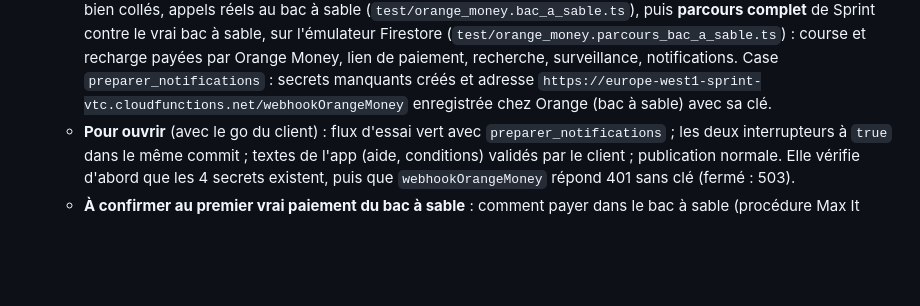
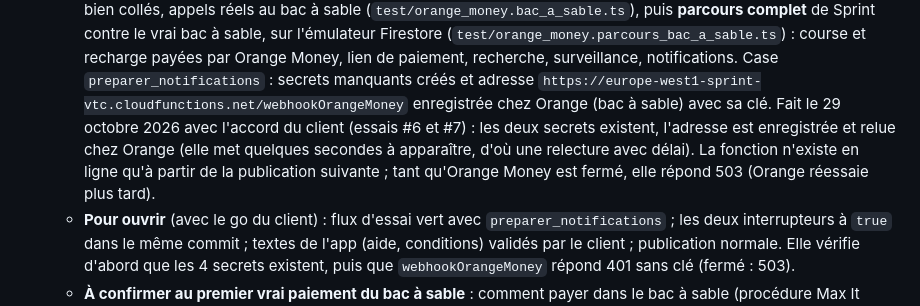
Before and after one commit to abdoungom1999-design/-claude-, a Markdown page: mobile/FIREBASE_SETUP.md, the part around the change. Drawn GitHub-style; blank space fills up the shorter version.

Commit message:
Doc : notifications Orange Money préparées (secrets créés, adresse enregistrée chez Orange, essais #6 et #7) [skip ci]
Co-Authored-By: Claude Opus 5.5 <noreply@anthropic.com>
Claude-Session: https://claude.ai/code/session_01NiGv4kAyD2Rfw8HDTD3gnp

```diff
--- a/mobile/FIREBASE_SETUP.md
+++ b/mobile/FIREBASE_SETUP.md
@@ -719,7 +719,13 @@ bouge** tant que le vrai Wave n'est pas branché (voir
      par Orange Money, lien de paiement, recherche, surveillance, notifications.
      Case `preparer_notifications` : secrets manquants créés et adresse
      `https://europe-west1-sprint-vtc.cloudfunctions.net/webhookOrangeMoney`
-     enregistrée chez Orange (bac à sable) avec sa clé.
+     enregistrée chez Orange (bac à sable) avec sa clé. Fait le 29 octobre
+     2026 avec l'accord du client (essais #6 et #7) : les deux secrets
+     existent, l'adresse est enregistrée et relue chez Orange (elle met
+     quelques secondes à apparaître, d'où une relecture avec délai). La
+     fonction n'existe en ligne qu'à partir de la publication suivante ;
+     tant qu'Orange Money est fermé, elle répond 503 (Orange réessaie plus
+     tard).
    - **Pour ouvrir** (avec le go du client) : flux d'essai vert avec
      `preparer_notifications` ; les deux interrupteurs à `true` dans le même
      commit ; textes de l'app (aide, conditions) validés par le client ;
```
